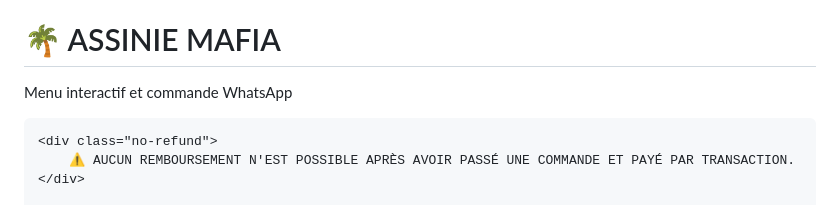
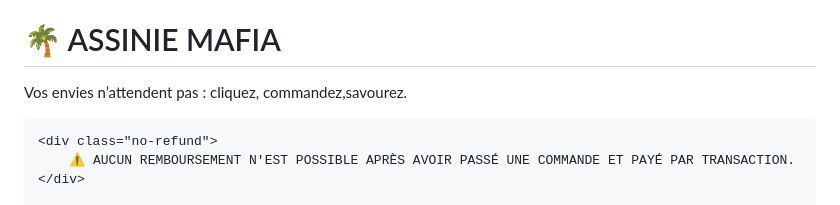
Before and after one commit to gervinhogervi64-dot/ASSINIE-MAFIA-RESTAU, a Markdown page: README.md, the part around the change. GitHub-like rendering.

```diff
--- a/README.md
+++ b/README.md
@@ -189,7 +189,7 @@
 
 <header id="dynamic-header">
     <h1 style="text-shadow: 2px 2px 4px rgba(0,0,0,0.8);">🌴 ASSINIE MAFIA</h1>
-    <p style="text-shadow: 1px 1px 2px rgba(0,0,0,0.8); font-weight: bold;">Menu interactif et commande WhatsApp</p>
+    <p style="text-shadow: 1px 1px 2px rgba(0,0,0,0.8); font-weight: bold;">Vos envies n’attendent pas : cliquez, commandez,savourez.</p>
 </header>
 
 <div class="container">
```
